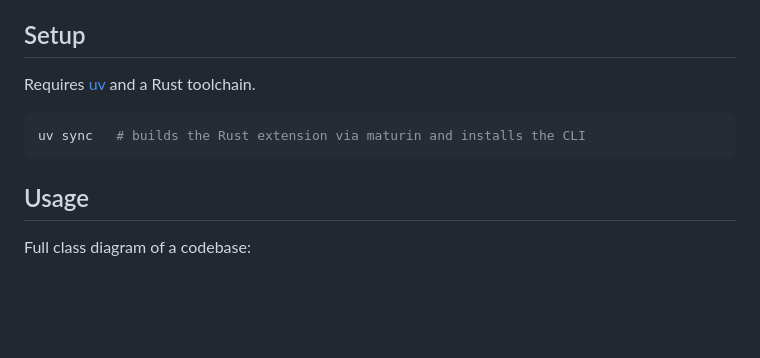
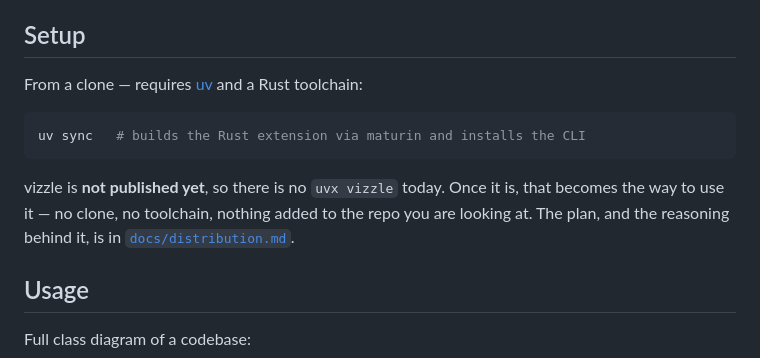
Before and after one commit to stiproot/vizzle, a Markdown page: README.md, the part around the change. Drawn GitHub-style; blank space fills up the shorter version.

````diff
--- a/README.md
+++ b/README.md
@@ -21,11 +21,16 @@ composition diamonds are a convention rather than an inference:
 
 ## Setup
 
-Requires [uv](https://docs.astral.sh/uv/) and a Rust toolchain.
+From a clone — requires [uv](https://docs.astral.sh/uv/) and a Rust toolchain:
 
 ```sh
 uv sync   # builds the Rust extension via maturin and installs the CLI
 ```
+
+vizzle is **not published yet**, so there is no `uvx vizzle` today. Once it is,
+that becomes the way to use it — no clone, no toolchain, nothing added to the
+repo you are looking at. The plan, and the reasoning behind it, is in
+[`docs/distribution.md`](docs/distribution.md).
 
 ## Usage
 
````
Also changed, not shown: CLAUDE.md (+6 -0 lines), docs/distribution.md (added, +278 -0 lines).
